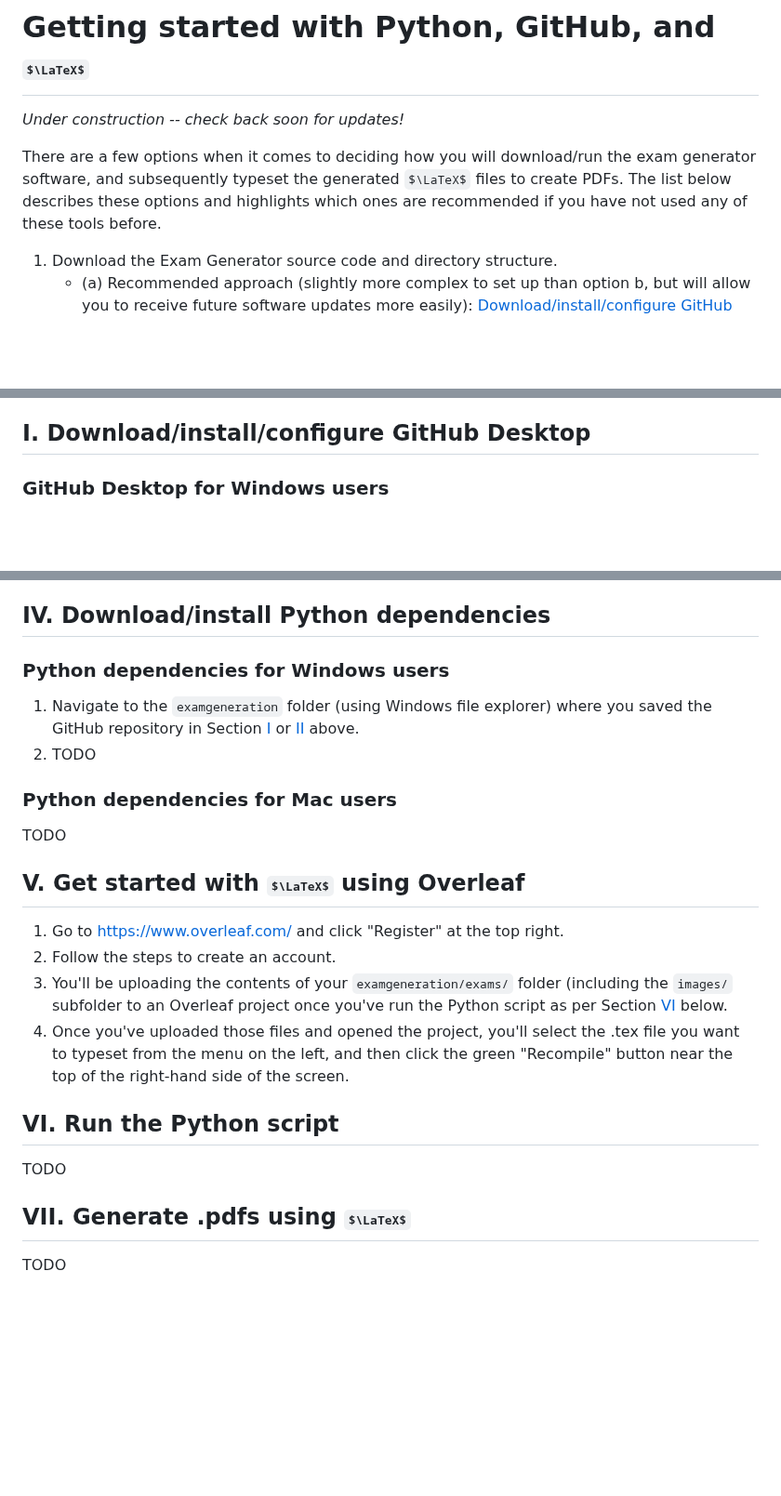
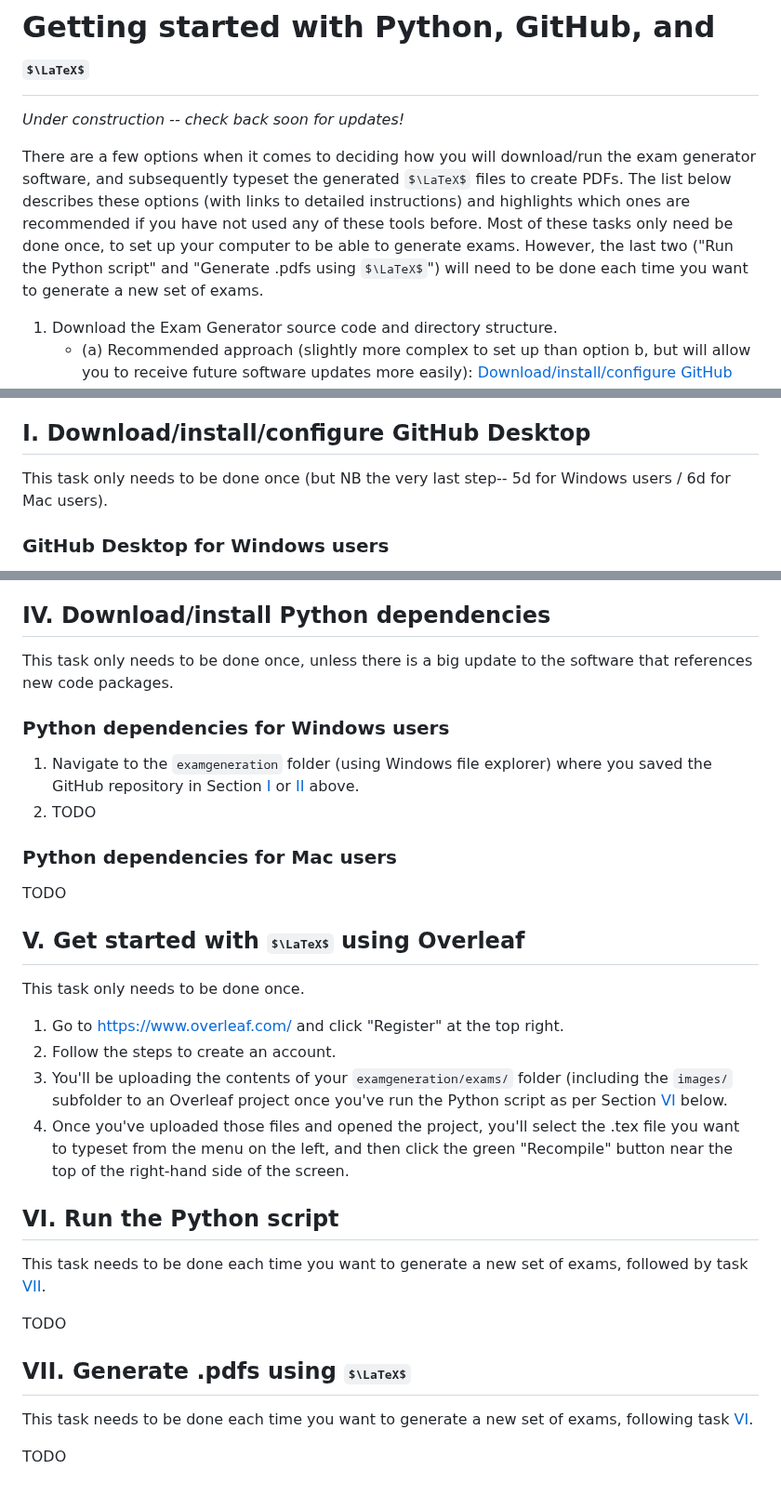
Before and after one commit to kvesik/examgeneration, a Markdown page: SETUP.md, 3 parts joined by grey strips. Shown at 93% size. Rendered like a GitHub page; some formulas as TeX source; blank space fills up the shorter version.

```diff
--- a/SETUP.md
+++ b/SETUP.md
@@ -2,7 +2,7 @@
 
 *Under construction -- check back soon for updates!*
 
-There are a few options when it comes to deciding how you will download/run the exam generator software, and subsequently typeset the generated $\LaTeX$ files to create PDFs. The list below describes these options and highlights which ones are recommended if you have not used any of these tools before.
+There are a few options when it comes to deciding how you will download/run the exam generator software, and subsequently typeset the generated $\LaTeX$ files to create PDFs. The list below describes these options (with links to detailed instructions) and highlights which ones are recommended if you have not used any of these tools before. Most of these tasks only need be done once, to set up your computer to be able to generate exams. However, the last two ("Run the Python script" and "Generate .pdfs using $\LaTeX$") will need to be done each time you want to generate a new set of exams.
 
  1. Download the Exam Generator source code and directory structure.
     - (a) Recommended approach (slightly more complex to set up than option b, but will allow you to receive future software updates more easily): [Download/install/configure GitHub Desktop](#i-downloadinstallconfigure-github-desktop).
@@ -17,6 +17,8 @@ There are a few options when it comes to deciding how you will download/run the
 
 
 ## I. Download/install/configure GitHub Desktop
+
+This task only needs to be done once (but NB the very last step-- 5d for Windows users / 6d for Mac users).
 
 ### GitHub Desktop for Windows users
 
@@ -92,6 +98,8 @@ There are a few options when it comes to deciding how you will download/run the
 
 ## IV. Download/install Python dependencies
 
+This task only needs to be done once, unless there is a big update to the software that references new code packages.
+
 ### Python dependencies for Windows users
 
  1. Navigate to the `examgeneration` folder (using Windows file explorer) where you saved the GitHub repository in Section [I](#i-downloadinstallconfigure-github-desktop) or [II](#ii-download-repository-from-github) above.
@@ -103,6 +111,8 @@ TODO
 
 ## V. Get started with $\LaTeX$ using Overleaf
 
+This task only needs to be done once.
+
  1. Go to https://www.overleaf.com/ and click "Register" at the top right.
  2. Follow the steps to create an account.
  3. You'll be uploading the contents of your `examgeneration/exams/` folder (including the `images/` subfolder to an Overleaf project once you've run the Python script as per Section [VI](#vi-run-the-python-script) below.
@@ -110,8 +120,12 @@ TODO
 
 ## VI. Run the Python script
 
+This task needs to be done each time you want to generate a new set of exams, followed by task [VII](#vii-generate-pdfs-using-latex).
+
 TODO
 
 ## VII. Generate .pdfs using $\LaTeX$
 
+This task needs to be done each time you want to generate a new set of exams, following task [VI](#vi-run-the-python-script).
+
 TODO
```
Also changed, not shown: other parts of SETUP.md (+4 -0 lines).
